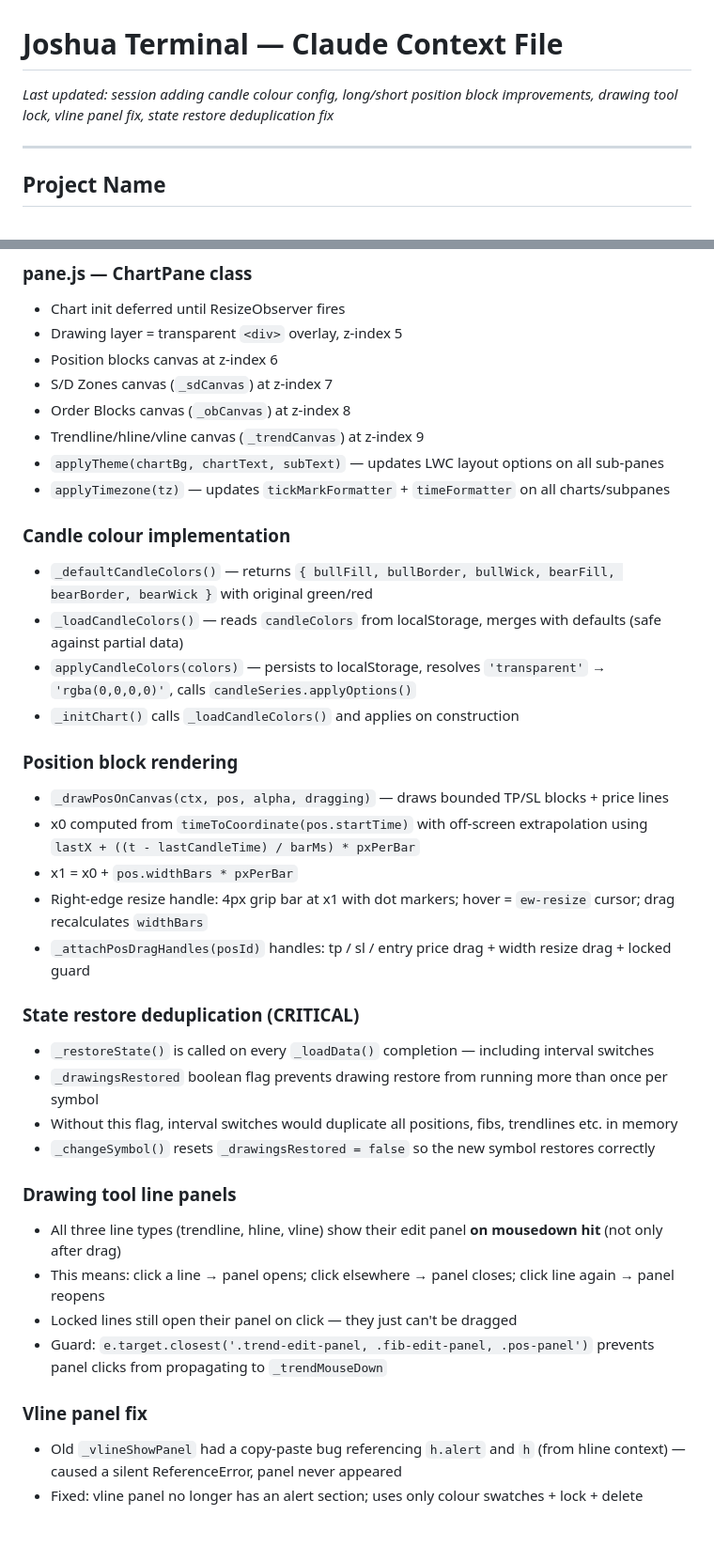
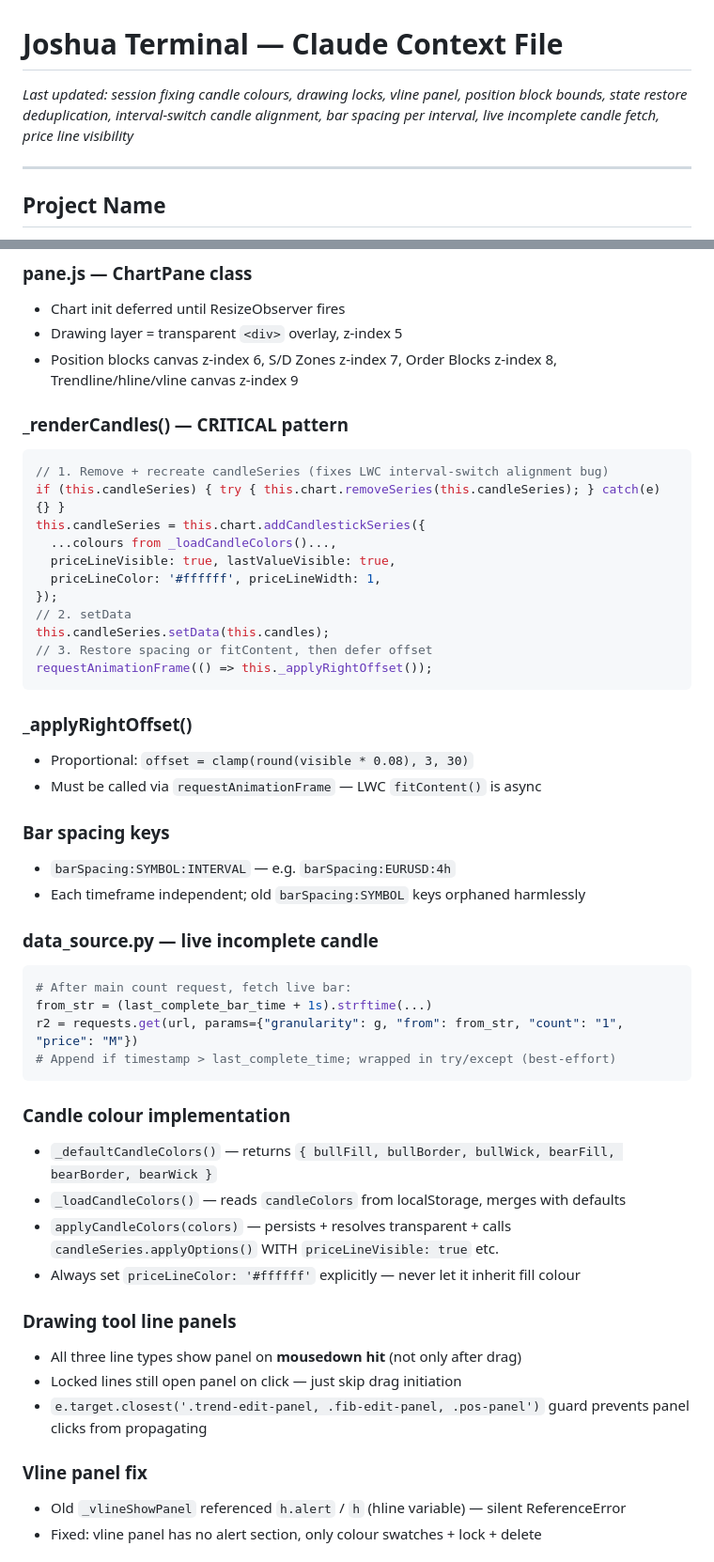
Before and after one commit to SachinShirodkar/JoshuaTerminal, a Markdown page: CONTEXT.md, 2 parts joined by grey strips. Shown at 94% size. Rendered like a GitHub page; blank space fills up the shorter version.

````diff
--- a/CONTEXT.md
+++ b/CONTEXT.md
@@ -1,5 +1,5 @@
 # Joshua Terminal — Claude Context File
-_Last updated: session adding candle colour config, long/short position block improvements, drawing tool lock, vline panel fix, state restore deduplication fix_
+_Last updated: session fixing candle colours, drawing locks, vline panel, position block bounds, state restore deduplication, interval-switch candle alignment, bar spacing per interval, live incomplete candle fetch, price line visibility_
 
 ---
 
@@ -200,39 +177,51 @@ pane.js → socket.emit('subscribe_yf', {symbol})
 ### pane.js — ChartPane class
 - Chart init deferred until ResizeObserver fires
 - Drawing layer = transparent `<div>` overlay, z-index 5
-- Position blocks canvas at z-index 6
-- S/D Zones canvas (`_sdCanvas`) at z-index 7
-- Order Blocks canvas (`_obCanvas`) at z-index 8
-- Trendline/hline/vline canvas (`_trendCanvas`) at z-index 9
-- `applyTheme(chartBg, chartText, subText)` — updates LWC layout options on all sub-panes
-- `applyTimezone(tz)` — updates `tickMarkFormatter` + `timeFormatter` on all charts/subpanes
+- Position blocks canvas z-index 6, S/D Zones z-index 7, Order Blocks z-index 8, Trendline/hline/vline canvas z-index 9
+
+### _renderCandles() — CRITICAL pattern
+```javascript
+// 1. Remove + recreate candleSeries (fixes LWC interval-switch alignment bug)
+if (this.candleSeries) { try { this.chart.removeSeries(this.candleSeries); } catch(e) {} }
+this.candleSeries = this.chart.addCandlestickSeries({
+  ...colours from _loadCandleColors()...,
+  priceLineVisible: true, lastValueVisible: true,
+  priceLineColor: '#ffffff', priceLineWidth: 1,
+});
+// 2. setData
+this.candleSeries.setData(this.candles);
+// 3. Restore spacing or fitContent, then defer offset
+requestAnimationFrame(() => this._applyRightOffset());
+```
+
+### _applyRightOffset()
+- Proportional: `offset = clamp(round(visible * 0.08), 3, 30)`
+- Must be called via `requestAnimationFrame` — LWC `fitContent()` is async
+
+### Bar spacing keys
+- `barSpacing:SYMBOL:INTERVAL` — e.g. `barSpacing:EURUSD:4h`
+- Each timeframe independent; old `barSpacing:SYMBOL` keys orphaned harmlessly
+
+### data_source.py — live incomplete candle
+```python
+# After main count request, fetch live bar:
+from_str = (last_complete_bar_time + 1s).strftime(...)
+r2 = requests.get(url, params={"granularity": g, "from": from_str, "count": "1", "price": "M"})
+# Append if timestamp > last_complete_time; wrapped in try/except (best-effort)
+```
 
 ### Candle colour implementation
-- `_defaultCandleColors()` — returns `{ bullFill, bullBorder, bullWick, bearFill, bearBorder, bearWick }` with original green/red
-- `_loadCandleColors()` — reads `candleColors` from localStorage, merges with defaults (safe against partial data)
-- `applyCandleColors(colors)` — persists to localStorage, resolves `'transparent'` → `'rgba(0,0,0,0)'`, calls `candleSeries.applyOptions()`
-- `_initChart()` calls `_loadCandleColors()` and applies on construction
-
-### Position block rendering
-- `_drawPosOnCanvas(ctx, pos, alpha, dragging)` — draws bounded TP/SL blocks + price lines
-- x0 computed from `timeToCoordinate(pos.startTime)` with off-screen extrapolation using `lastX + ((t - lastCandleTime) / barMs) * pxPerBar`
-- x1 = x0 + `pos.widthBars * pxPerBar`
-- Right-edge resize handle: 4px grip bar at x1 with dot markers; hover = `ew-resize` cursor; drag recalculates `widthBars`
-- `_attachPosDragHandles(posId)` handles: tp / sl / entry price drag + width resize drag + locked guard
-
-### State restore deduplication (CRITICAL)
-- `_restoreState()` is called on every `_loadData()` completion — including interval switches
-- `_drawingsRestored` boolean flag prevents drawing restore from running more than once per symbol
-- Without this flag, interval switches would duplicate all positions, fibs, trendlines etc. in memory
-- `_changeSymbol()` resets `_drawingsRestored = false` so the new symbol restores correctly
+- `_defaultCandleColors()` — returns `{ bullFill, bullBorder, bullWick, bearFill, bearBorder, bearWick }`
+- `_loadCandleColors()` — reads `candleColors` from localStorage, merges with defaults
+- `applyCandleColors(colors)` — persists + resolves transparent + calls `candleSeries.applyOptions()` WITH `priceLineVisible: true` etc.
+- Always set `priceLineColor: '#ffffff'` explicitly — never let it inherit fill colour
 
 ### Drawing tool line panels
-- All three line types (trendline, hline, vline) show their edit panel **on mousedown hit** (not only after drag)
-- This means: click a line → panel opens; click elsewhere → panel closes; click line again → panel reopens
-- Locked lines still open their panel on click — they just can't be dragged
-- Guard: `e.target.closest('.trend-edit-panel, .fib-edit-panel, .pos-panel')` prevents panel clicks from propagating to `_trendMouseDown`
+- All three line types show panel on **mousedown hit** (not only after drag)
+- Locked lines still open panel on click — just skip drag initiation
+- `e.target.closest('.trend-edit-panel, .fib-edit-panel, .pos-panel')` guard prevents panel clicks from propagating
 
 ### Vline panel fix
-- Old `_vlineShowPanel` had a copy-paste bug referencing `h.alert` and `h` (from hline context) — caused a silent ReferenceError, panel never appeared
-- Fixed: vline panel no longer has an alert section; uses only colour swatches + lock + delete
+- Old `_vlineShowPanel` referenced `h.alert` / `h` (hline variable) — silent ReferenceError
+- Fixed: vline panel has no alert section, only colour swatches + lock + delete
 
````
Also changed, not shown: other parts of CONTEXT.md (+109 -151 lines).
